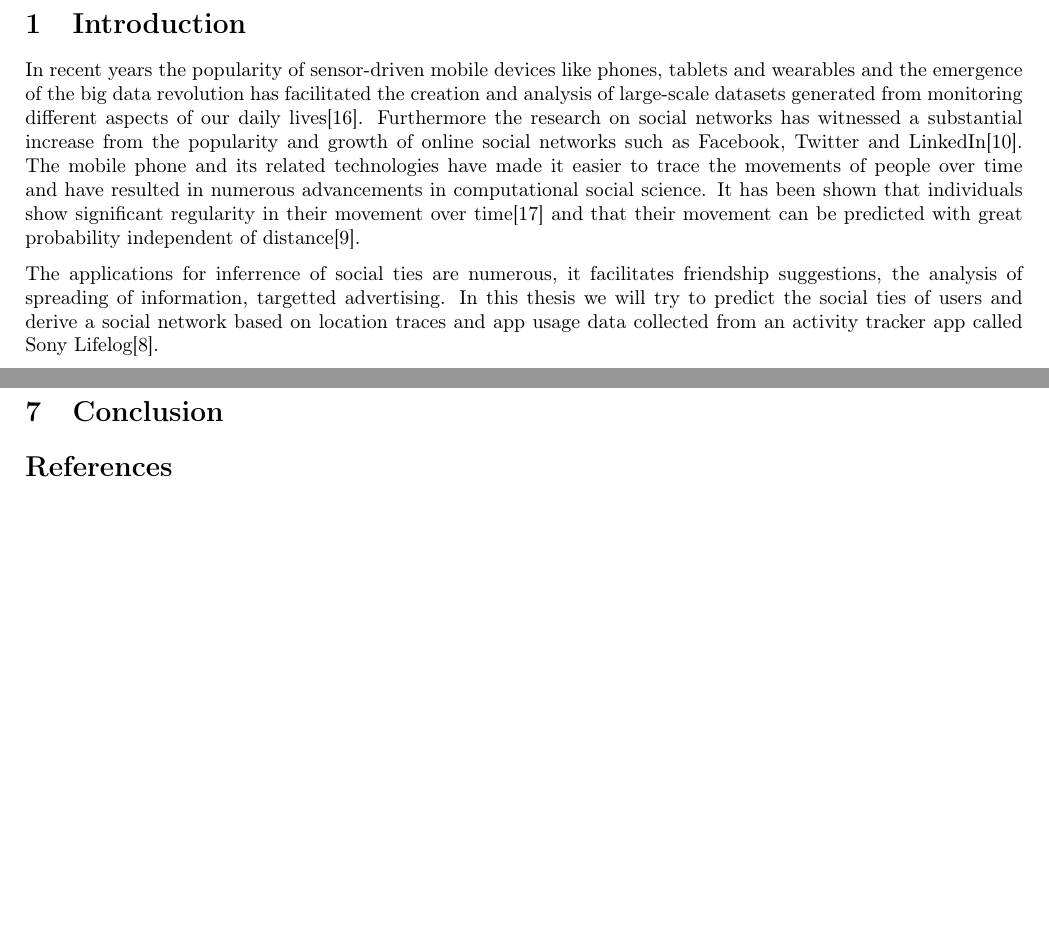
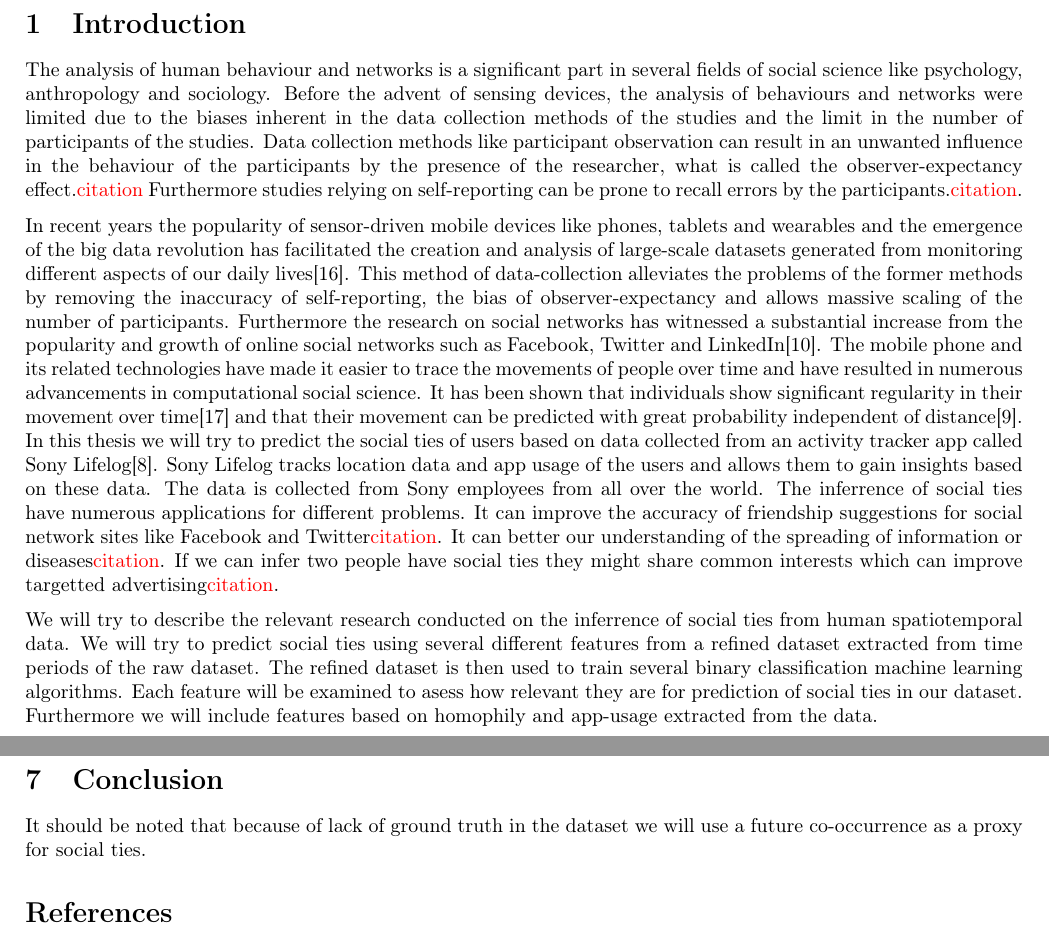
Before and after one commit to syre/inferring-social-networks-from-geographic-coincidences, a LaTeX document (report/main.tex, which reads report/conclusion.tex, report/introduction.tex): two parts of pages 5 and 19 of 19, joined at a grey line, cut so that both start at the same text, the shorter picture padded with empty space. Compiled offline with pdfLaTeX.

Commit message:
introduction and template

```diff
--- a/report/conclusion.tex
+++ b/report/conclusion.tex
@@ -1,2 +1,3 @@
 %!TEX root = main.tex
 \section{Conclusion}
+ It should be noted that because of lack of ground truth in the dataset we will use a future co-occurrence as a proxy for social ties.
--- a/report/introduction.tex
+++ b/report/introduction.tex
@@ -1,7 +1,8 @@
 %!TEX root = main.tex
 \section{Introduction}
-In recent years the popularity of sensor-driven mobile devices like phones, tablets and wearables and the emergence of the big data revolution has facilitated the creation and analysis of large-scale datasets generated from monitoring different aspects of our daily lives\cite{lazer2009life}. Furthermore the research on social networks has witnessed a substantial increase from the popularity and growth of online social networks such as Facebook, Twitter and LinkedIn\cite{social_networks}. The mobile phone and its related technologies have made it easier to trace the movements of people over time and have resulted in numerous advancements in computational social science. It has been shown that individuals show significant regularity in their movement over time\cite{Uihmp} and that their movement can be predicted with great probability independent of distance\cite{LoPiHM}.
+The analysis of human behaviour and networks is a significant part in several fields of social science like psychology, anthropology and sociology. Before the advent of sensing devices, the analysis of behaviours and networks were limited due to the biases inherent in the data collection methods of the studies and the limit in the number of participants of the studies. Data collection methods like participant observation can result in an unwanted influence in the behaviour of the participants by the presence of the researcher, what is called the observer-expectancy effect.\textcolor{red}{citation} Furthermore studies relying on self-reporting can be prone to recall errors by the participants.\textcolor{red}{citation}.
 
+In recent years the popularity of sensor-driven mobile devices like phones, tablets and wearables and the emergence of the big data revolution has facilitated the creation and analysis of large-scale datasets generated from monitoring different aspects of our daily lives\cite{lazer2009life}. This method of data-collection alleviates the problems of the former methods by removing the inaccuracy of self-reporting, the bias of observer-expectancy and allows massive scaling of the number of participants. Furthermore the research on social networks has witnessed a substantial increase from the popularity and growth of online social networks such as Facebook, Twitter and LinkedIn\cite{social_networks}. The mobile phone and its related technologies have made it easier to trace the movements of people over time and have resulted in numerous advancements in computational social science. It has been shown that individuals show significant regularity in their movement over time\cite{Uihmp} and that their movement can be predicted with great probability independent of distance\cite{LoPiHM}. In this thesis we will try to predict the social ties of users based on data collected from an activity tracker app called Sony Lifelog\cite{sonyLifeLog}. Sony Lifelog tracks location data and app usage of the users and allows them to gain insights based on these data. The data is collected from Sony employees from all over the world.
+The inferrence of social ties have numerous applications for different problems. It can improve the accuracy of friendship suggestions for social network sites like Facebook and Twitter\textcolor{red}{citation}. It can better our understanding of the spreading of information or diseases\textcolor{red}{citation}. If we can infer two people have social ties they might share common interests which can improve targetted advertising\textcolor{red}{citation}.
 
-The applications for inferrence of social ties are numerous, it facilitates friendship suggestions, the analysis of spreading of information, targetted advertising.
-In this thesis we will try to predict the social ties of users and derive a social network based on location traces and app usage data collected from an activity tracker app called Sony Lifelog\cite{sonyLifeLog}.
+We will try to describe the relevant research conducted on the inferrence of social ties from human spatiotemporal data. We will try to predict social ties using several different features from a refined dataset extracted from time periods of the raw dataset. The refined dataset is then used to train several binary classification machine learning algorithms. Each feature will be examined to asess how relevant they are for prediction of social ties in our dataset. Furthermore we will include features based on homophily and app-usage extracted from the data.
```
Also changed, not shown: report/references.bib (+0 -2 lines), 1 other file.
